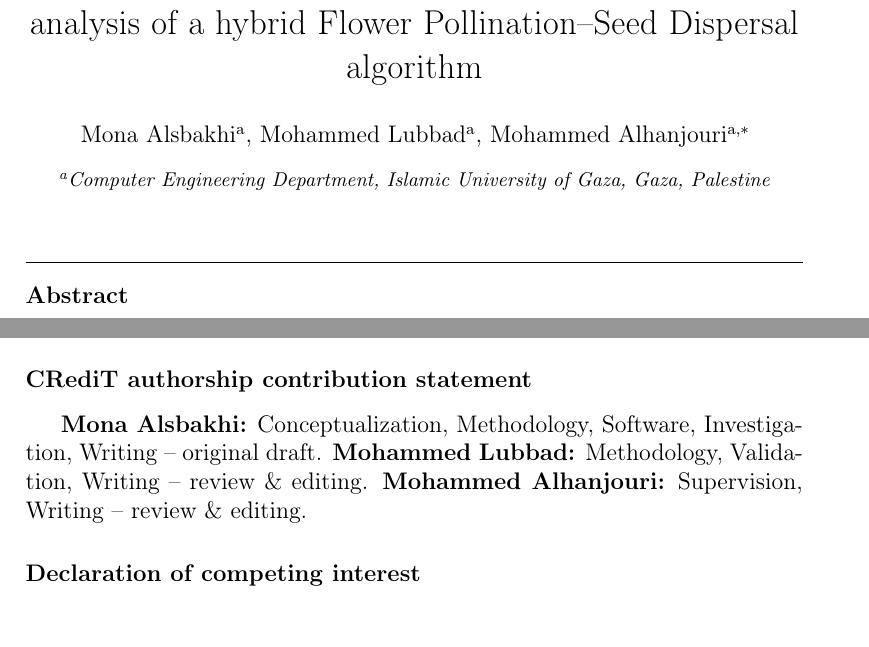
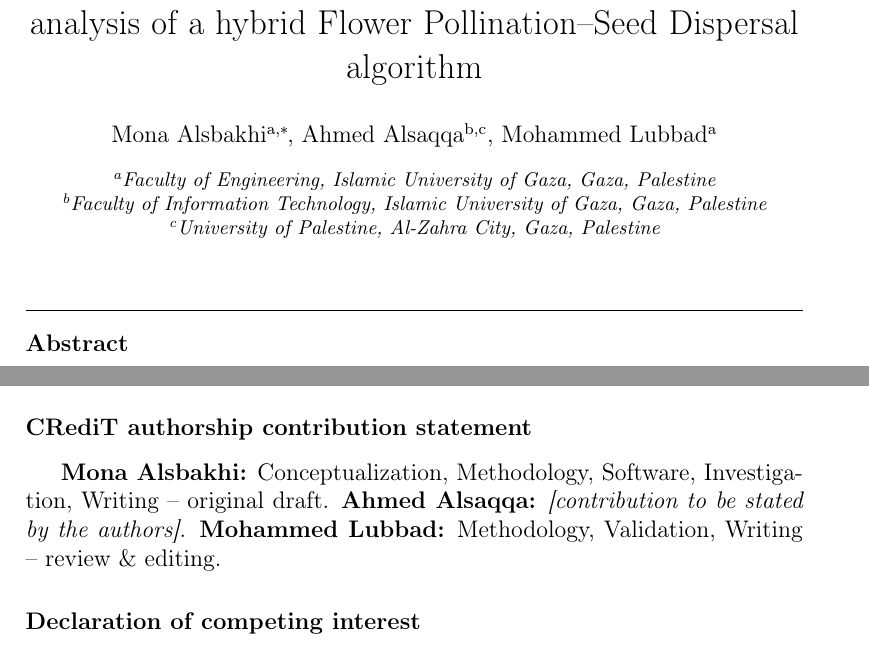
Before and after one commit to Mona-Sbakhi/fpa-sda-benchmark, a LaTeX paper (paper/main.tex): two parts of pages 1 and 25 of 33, joined at a grey line, cut so that both start at the same text. Compiled offline with pdfLaTeX.

Commit message:
Update author list and affiliations

```diff
--- a/paper/main.tex
+++ b/paper/main.tex
@@ -24,13 +24,14 @@
 
 \title{Do plant-inspired operators help to train a pneumonia classifier? A controlled benchmark and component analysis of a hybrid Flower Pollination--Seed Dispersal algorithm}
 
-\author[iug]{Mona Alsbakhi}
-\author[iug]{Mohammed Lubbad}
-\author[iug]{Mohammed Alhanjouri\corref{cor1}}
-\ead{mhanjouri@iugaza.edu.ps}
+\author[eng]{Mona Alsbakhi\corref{cor1}}
+\ead{mona@lubbad.me}
+\author[it,up]{Ahmed Alsaqqa}
+\author[eng]{Mohammed Lubbad}
 \cortext[cor1]{Corresponding author}
-\affiliation[iug]{organization={Computer Engineering Department, Islamic University of Gaza},
-            city={Gaza}, country={Palestine}}
+\affiliation[eng]{organization={Faculty of Engineering, Islamic University of Gaza}, city={Gaza}, country={Palestine}}
+\affiliation[it]{organization={Faculty of Information Technology, Islamic University of Gaza}, city={Gaza}, country={Palestine}}
+\affiliation[up]{organization={University of Palestine}, city={Al-Zahra City, Gaza}, country={Palestine}}
 
 \begin{abstract}
 Hybrids of nature-inspired metaheuristics are frequently proposed for training neural networks in medical imaging, usually on the strength of a single favourable comparison. We examine one such design, a sequential hybrid of the Flower Pollination Algorithm (FPA) and a seed-dispersal algorithm (SDA), on the paediatric chest X-ray pneumonia dataset under a controlled protocol: a patient-grouped validation split, the official test folder (624 images), a common budget of 6,795 fitness evaluations for the gradient-free optimisers, 50 paired runs in the main benchmark and non-parametric statistics on three endpoints (training fitness, validation MCC and test MCC). On frozen ResNet-50 features with a 2048--16--2 classifier head the hybrid reaches a test MCC of \MCCHybrid{} (accuracy \ACCHybrid\%). It is better than FPA (\MCCFpa) and random search on every endpoint; it reaches a worse training fitness than SDA alone in all 50 runs, with a similar test MCC (\MCCSda); and it is below GA (\MCCGa), PSO (\MCCPso) and L-SHADE (\MCCLShade). Lengthening the FPA phase gives a decreasing trend (Page's test $p=\PageP$). A redesigned hybrid that adds the FPA and SDA operators to a success-history differential-evolution framework (APH, designed after these results were known) reaches \MCCAph{}, but L-SHADE without those operators attains a lower training fitness in most runs, and APH restricted to the plant-inspired operators falls back to 0.382. On the original 138,530-dimensional PCA pipeline with standardised inputs, none of the seven gradient-free optimisers tested exceeds chance level. Gradient-trained classifiers are best on frozen features (logistic regression \MCCLogreg). Fine-tuning the network by backpropagation raises accuracy to \FTOffAcc\% on the official test folder and \FTCvAcc\% under patient-grouped five-fold cross-validation, and on the fine-tuned features every optimiser, including the original hybrid (\CvHeadHybrid\%), lies between \CvHeadMin\% and \CvHeadMax\%. On this task the representation, not the choice of optimiser, determines accuracy, and the plant-inspired operators bring no benefit over established components. Code, configurations and per-run outputs are released.
@@ -337,7 +338,7 @@ On this task and under a controlled protocol, the sequential FPA--SDA hybrid was
 The dataset is publicly available \citep{kaggle2018cxr,kermany2018}. Code, configurations, per-run outputs (including test-set probabilities) and the script that generates every table and figure are available at \citet{alsbakhi2026code}; an archived release is deposited at Zenodo (\href{https://doi.org/10.5281/zenodo.24129035}{doi:10.5281/zenodo.24129035}). The data used are the Kaggle redistribution of the dataset released by \citet{kermany2018}.
 
 \section*{CRediT authorship contribution statement}
-\textbf{Mona Alsbakhi:} Conceptualization, Methodology, Software, Investigation, Writing -- original draft. \textbf{Mohammed Lubbad:} Methodology, Validation, Writing -- review \& editing. \textbf{Mohammed Alhanjouri:} Supervision, Writing -- review \& editing.
+\textbf{Mona Alsbakhi:} Conceptualization, Methodology, Software, Investigation, Writing -- original draft. \textbf{Ahmed Alsaqqa:} \emph{[contribution to be stated by the authors]}. \textbf{Mohammed Lubbad:} Methodology, Validation, Writing -- review \& editing.
 
 \section*{Declaration of competing interest}
 The authors declare that they have no known competing financial interests or personal relationships that could have appeared to influence the work reported in this paper.
```
Also changed, not shown: paper/plos/cover_letter.md (+3 -1 lines), paper/plos/manuscript.tex (+11 -4 lines), README.md, paper/main.pdf, paper/plos/manuscript.pdf.
